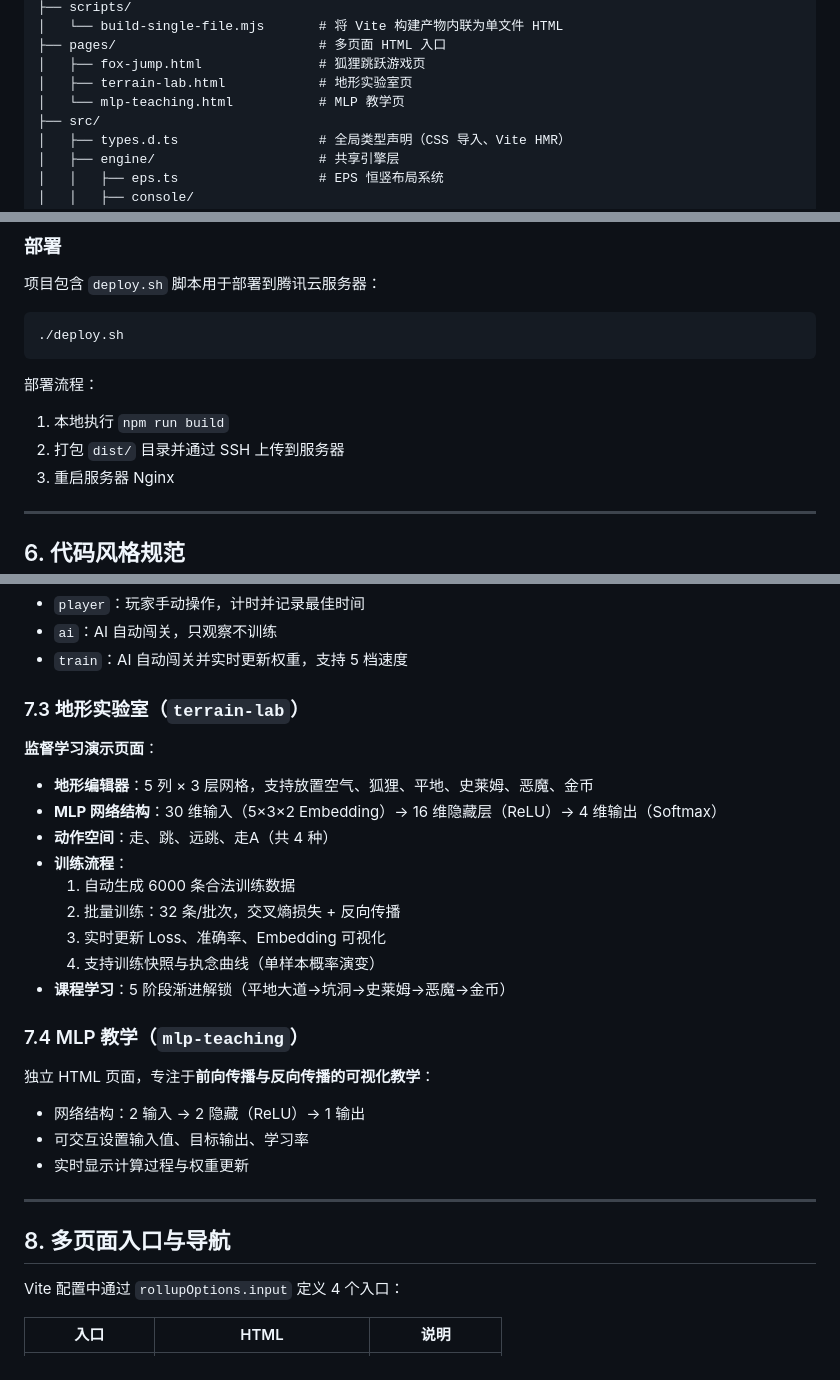
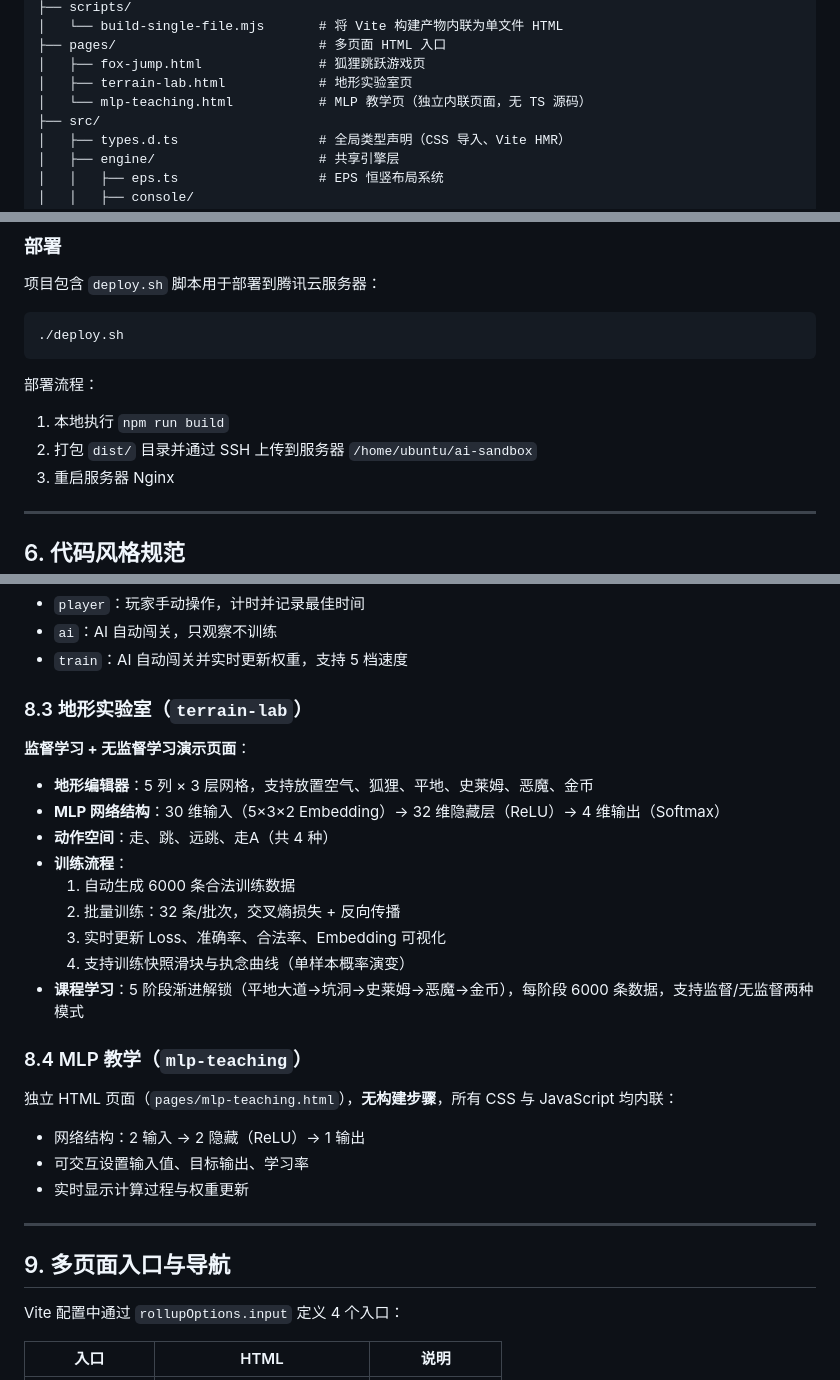
Before and after one commit to shikeik/ai-sandbox, a Markdown page: AGENTS.md, 3 parts joined by grey strips. Drawn GitHub-style.

```diff
--- a/AGENTS.md
+++ b/AGENTS.md
@@ -47,7 +47,7 @@
 ├── pages/                          # 多页面 HTML 入口
 │   ├── fox-jump.html               # 狐狸跳跃游戏页
 │   ├── terrain-lab.html            # 地形实验室页
-│   └── mlp-teaching.html           # MLP 教学页
+│   └── mlp-teaching.html           # MLP 教学页（独立内联页面，无 TS 源码）
 ├── src/
 │   ├── types.d.ts                  # 全局类型声明（CSS 导入、Vite HMR）
 │   ├── engine/                     # 共享引擎层
@@ -150,7 +157,7 @@ npm run preview
 
 部署流程：
 1. 本地执行 `npm run build`
-2. 打包 `dist/` 目录并通过 SSH 上传到服务器
+2. 打包 `dist/` 目录并通过 SSH 上传到服务器 `/home/ubuntu/ai-sandbox`
 3. 重启服务器 Nginx
 
 ---
@@ -226,29 +262,29 @@ npm run preview
 - `ai`：AI 自动闯关，只观察不训练
 - `train`：AI 自动闯关并实时更新权重，支持 5 档速度
 
-### 7.3 地形实验室（`terrain-lab`）
+### 8.3 地形实验室（`terrain-lab`）
 
-**监督学习演示页面**：
+**监督学习 + 无监督学习演示页面**：
 - **地形编辑器**：5 列 × 3 层网格，支持放置空气、狐狸、平地、史莱姆、恶魔、金币
-- **MLP 网络结构**：30 维输入（5×3×2 Embedding）→ 16 维隐藏层（ReLU）→ 4 维输出（Softmax）
+- **MLP 网络结构**：30 维输入（5×3×2 Embedding）→ 32 维隐藏层（ReLU）→ 4 维输出（Softmax）
 - **动作空间**：走、跳、远跳、走A（共 4 种）
 - **训练流程**：
   1. 自动生成 6000 条合法训练数据
   2. 批量训练：32 条/批次，交叉熵损失 + 反向传播
-  3. 实时更新 Loss、准确率、Embedding 可视化
-  4. 支持训练快照与执念曲线（单样本概率演变）
-- **课程学习**：5 阶段渐进解锁（平地大道→坑洞→史莱姆→恶魔→金币）
+  3. 实时更新 Loss、准确率、合法率、Embedding 可视化
+  4. 支持训练快照滑块与执念曲线（单样本概率演变）
+- **课程学习**：5 阶段渐进解锁（平地大道→坑洞→史莱姆→恶魔→金币），每阶段 6000 条数据，支持监督/无监督两种模式
 
-### 7.4 MLP 教学（`mlp-teaching`）
+### 8.4 MLP 教学（`mlp-teaching`）
 
-独立 HTML 页面，专注于**前向传播与反向传播的可视化教学**：
+独立 HTML 页面（`pages/mlp-teaching.html`），**无构建步骤**，所有 CSS 与 JavaScript 均内联：
 - 网络结构：2 输入 → 2 隐藏（ReLU）→ 1 输出
 - 可交互设置输入值、目标输出、学习率
 - 实时显示计算过程与权重更新
 
 ---
 
-## 8. 多页面入口与导航
+## 9. 多页面入口与导航
 
 Vite 配置中通过 `rollupOptions.input` 定义 4 个入口：
 
```
Also changed, not shown: other parts of AGENTS.md (+69 -31 lines).
